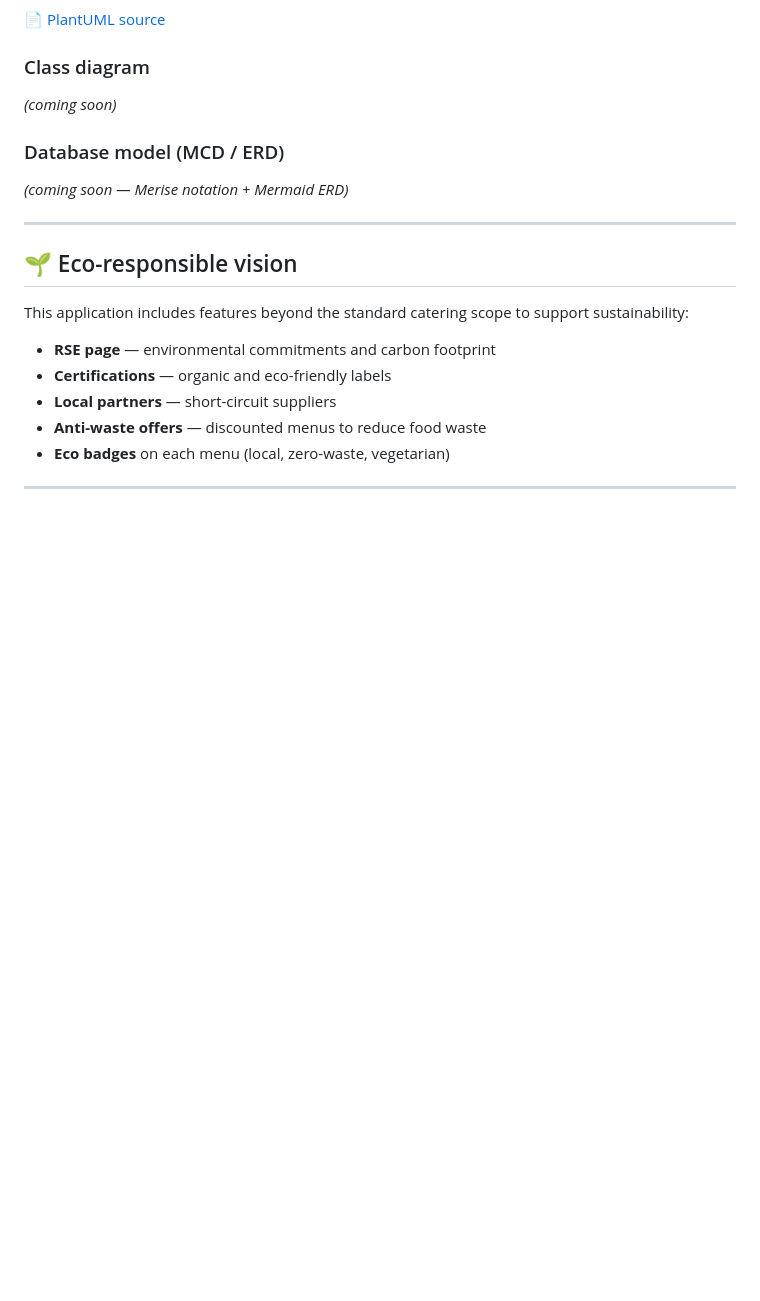
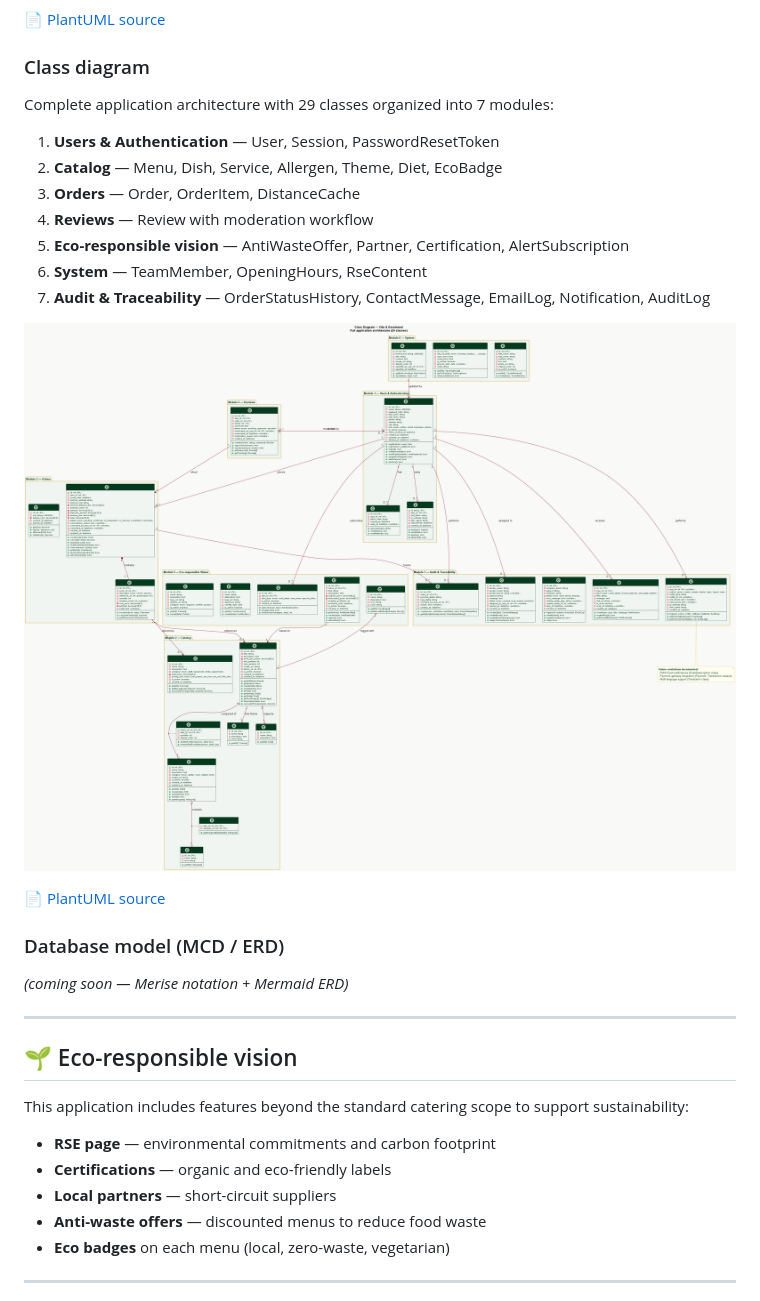
Before and after one commit to Biba-Com/vite-et-gourmand, a Markdown page: README.md, the part around the change. Rendered like a GitHub page; blank space fills up the shorter version.

Commit message:
docs: embed class diagram in README documentation section

```diff
--- a/README.md
+++ b/README.md
@@ -107,7 +107,19 @@ Detailed workflow for placing a multi-service order, including server-side secur
 📄 [PlantUML source](docs/uml/sequence-commande.puml)
 
 ### Class diagram
-*(coming soon)*
+
+Complete application architecture with 29 classes organized into 7 modules:
+1. **Users & Authentication** — User, Session, PasswordResetToken
+2. **Catalog** — Menu, Dish, Service, Allergen, Theme, Diet, EcoBadge
+3. **Orders** — Order, OrderItem, DistanceCache
+4. **Reviews** — Review with moderation workflow
+5. **Eco-responsible vision** — AntiWasteOffer, Partner, Certification, AlertSubscription
+6. **System** — TeamMember, OpeningHours, RseContent
+7. **Audit & Traceability** — OrderStatusHistory, ContactMessage, EmailLog, Notification, AuditLog
+
+![Class Diagram](docs/uml/exports/Vite%20%26%20Gourmand%20-%20Class%20Diagram.png)
+
+📄 [PlantUML source](docs/uml/classe.puml)
 
 ### Database model (MCD / ERD)
 *(coming soon — Merise notation + Mermaid ERD)*
```
